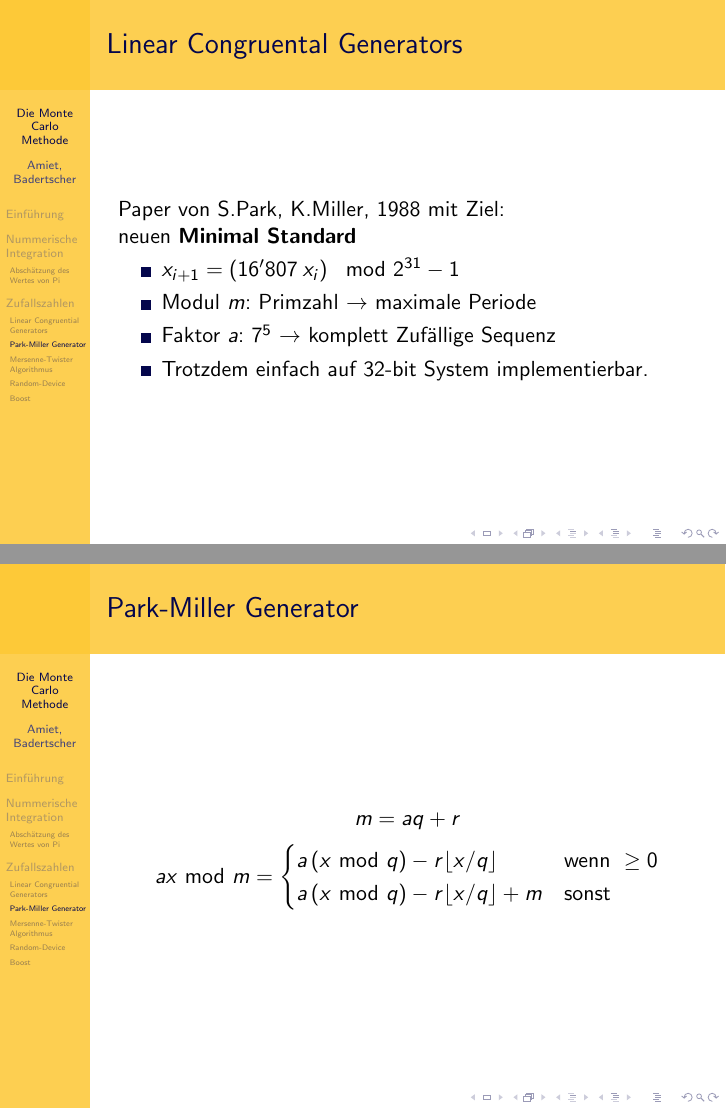
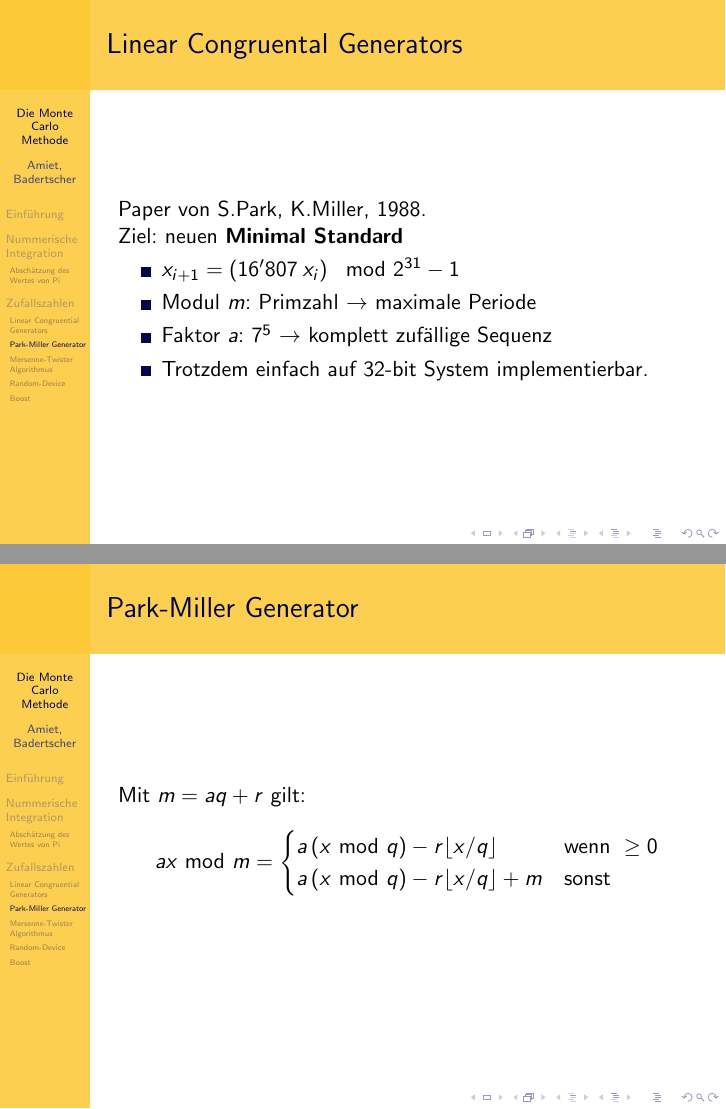
Before and after one commit to HBadertscher/MonteCarlo, LaTeX slides (presentation/presentation.tex): pages 28 and 30 of 51 before the commit and pages 29 and 31 of 52 after it, joined at a grey line. Compiled offline with pdfLaTeX.

Commit message:
Kleine Änderungen im bestehenden Teil

```diff
--- a/presentation/presentation.tex
+++ b/presentation/presentation.tex
@@ -156,12 +157,12 @@
 \end{frame}
 
 \begin{frame}{Linear Congruental Generators}
-	Paper von S.Park, K.Miller, 1988 mit Ziel: \\ neuen \textbf{Minimal Standard}
+	Paper von S.Park, K.Miller, 1988. \\ Ziel: neuen \textbf{Minimal Standard}
 
 	\begin{itemize}
 		\item<2-> $x_{i+1} = \left( 16'807 \: x_i \right) \mod{2^{31}-1}$
 		\item<3-> Modul $m$: Primzahl $\rightarrow$ maximale Periode
-		\item<4-> Faktor $a$: $7^5$ $\rightarrow$ komplett Zufällige Sequenz
+		\item<4-> Faktor $a$: $7^5$ $\rightarrow$ komplett zufällige Sequenz
 		\item<5-> Trotzdem einfach auf 32-bit System implementierbar.
 	\end{itemize}
 \end{frame}
@@ -181,9 +182,7 @@ double random(int* seed) {
 \end{frame}
 \begin{frame}{Park-Miller Generator}
 
-	\begin{equation*}
-		m = aq + r
-	\end{equation*}
+	Mit $m = aq + r$ gilt:
 	\begin{equation*}
 		a x \text{ mod } m =
 			\begin{cases}
```
Also changed, not shown: presentation/presentation.tex (3 more changed lines).
